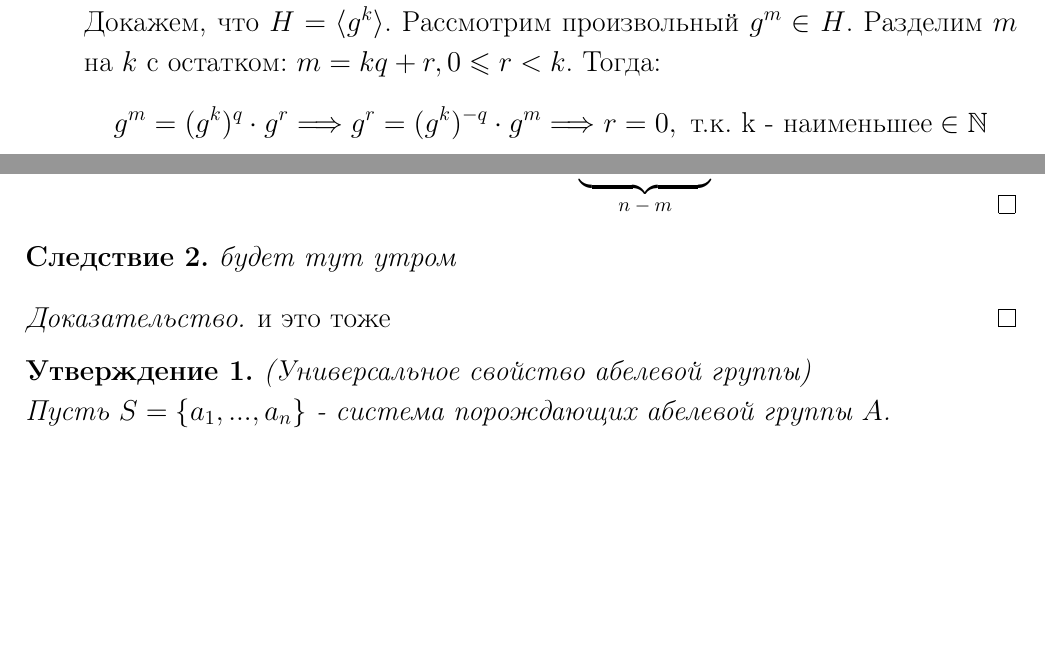
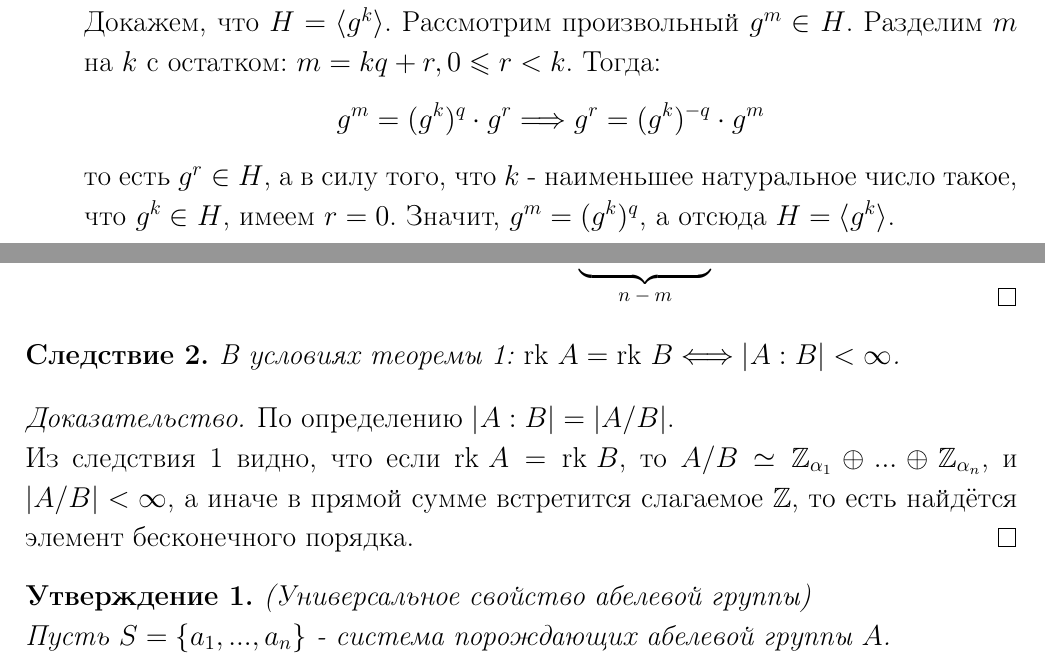
Before and after one commit to Egorchess/Algebra-3sem, a LaTeX document (Algebra.tex, which reads Sections/section1.tex, Sections/section4.tex): two parts of pages 11 and 43 of 44, joined at a grey line, cut so that both start at the same text, the shorter picture padded with empty space. Compiled offline with pdfLaTeX.

Commit message:
8 лекция (полная)

```diff
--- a/Sections/section1.tex
+++ b/Sections/section1.tex
@@ -333,8 +334,9 @@
         \item Пусть $G = \langle g \rangle, H \leq G$. Если $H = \{e\}$, то $H = \langle e \rangle$.\\
         При $H \neq \{e\} : \forall h \in H \ \exists k \in \Z : h = g^k$. Так как $g^k \in H \Longrightarrow g^{-k} \in H$ и в $H$ есть элемент, отличный от $e$, $\exists$ наименьшее $k \in \N: g^k \in H$.\\
         Докажем, что $H = \langle g^k \rangle$. Рассмотрим произвольный $g^m \in H$. Разделим $m$ на $k$ с остатком: $m = kq + r, 0 \leqslant r < k$. Тогда:
-        \[g^m = (g^k)^q\cdot g^r \Longrightarrow g^r = (g^k)^{-q}\cdot g^m \Longrightarrow r = 0, \text{ т.к. k - наименьшее} \in \N\]
-        \item $G =  \langle g \rangle_n, H \leq G \Longrightarrow_{(1)} H =  \langle g^k \rangle$.\\
+        \[g^m = (g^k)^q\cdot g^r \Longrightarrow g^r = (g^k)^{-q}\cdot g^m \]
+        то есть $g^r \in H$, а в силу того, что $k$ - наименьшее натуральное число такое, что $g^k \in H$, имеем $r = 0$. Значит, $g^m = (g^k)^q$, а отсюда $H = \langle g^k \rangle$.
+        \item $G =  \langle g \rangle_n, H \leq G \overset{1}{\Longrightarrow} H =  \langle g^k \rangle$.\\
         Так как $g^n = e \in H$, то в силу рассуждений пункта 1 при $m = n$ получаем $k | n \Longrightarrow n = kq$.\\
         Отсюда $H = \{e, g^k, g^{2k},...,g^{(q-1)k}\} \Longrightarrow |H| = q$, где $q | n$.\\
         Обратно, $\forall d | n \ \exists! H =  \langle g^{\frac{n}{d}} \rangle$ (в силу описания выше других подгрупп такого порядка нет).
--- a/Sections/section4.tex
+++ b/Sections/section4.tex
@@ -319,10 +319,11 @@
     \[\simeq \Z_{\alpha_1} \oplus ... \oplus \Z_{\alpha_m} \oplus \undermat{n-m}{\Z\oplus ... \oplus \Z}\]
 \end{proof}
 \begin{consequensenum}
-    будет тут утром
+    В условиях теоремы 1: $\textup{rk } A = \textup{rk } B \Longleftrightarrow |A : B| < \infty$.
 \end{consequensenum}
 \begin{proof}
-    и это тоже
+    По определению $|A : B| = |A/B|$. \\
+    Из следствия 1 видно, что если $\textup{rk } A = \textup{rk } B$, то $A/B \simeq \Z_{\alpha_1} \oplus ... \oplus \Z_{\alpha_n}$, и $|A/B| < \infty$, а иначе в прямой сумме встретится слагаемое $\Z$, то есть найдётся элемент бесконечного порядка.
 \end{proof}
 \begin{subtheoremnum}(Универсальное свойство абелевой группы)\\
     Пусть $S = \{a_1,...,a_n\}$ - система порождающих абелевой группы $A$.\\
```
Also changed, not shown: Algebra.pdf, Sections/section1.tex (3 more changed lines), Sections/section4.tex (6 more changed lines).
